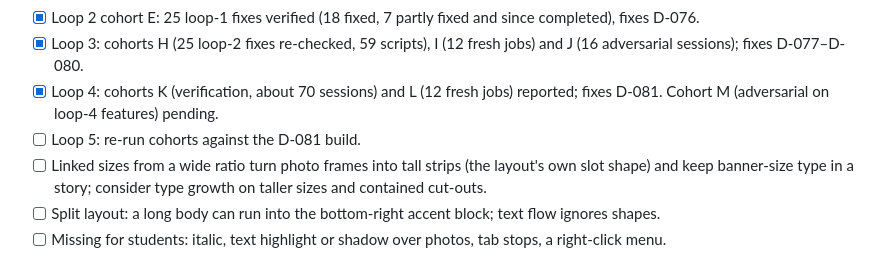
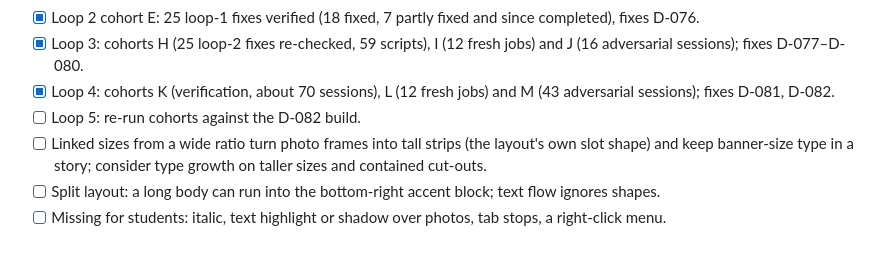
Before and after one commit to saf-azad/Kura8, a Markdown page: HANDOFF.md, the part around one of its changes. Drawn GitHub-style.

Commit message:
docs(handoff): loop 4 cohort M, D-082, loop 5 primer [fable]
Co-Authored-By: Claude Opus 5.5 <noreply@anthropic.com>
Claude-Session: https://claude.ai/code/session_01KiDFeXKe75tKsTKcNJjokv

```diff
--- a/HANDOFF.md
+++ b/HANDOFF.md
@@ -135,8 +136,8 @@ Student-test loop (D-045), session-sized:
 - [x] Loop 2: cohorts F (12 fresh portfolio jobs) and G (adversarial, 43 sessions) reported; fixes D-070–D-075.
 - [x] Loop 2 cohort E: 25 loop-1 fixes verified (18 fixed, 7 partly fixed and since completed), fixes D-076.
 - [x] Loop 3: cohorts H (25 loop-2 fixes re-checked, 59 scripts), I (12 fresh jobs) and J (16 adversarial sessions); fixes D-077–D-080.
-- [x] Loop 4: cohorts K (verification, about 70 sessions) and L (12 fresh jobs) reported; fixes D-081. Cohort M (adversarial on loop-4 features) pending.
-- [ ] Loop 5: re-run cohorts against the D-081 build.
+- [x] Loop 4: cohorts K (verification, about 70 sessions), L (12 fresh jobs) and M (43 adversarial sessions); fixes D-081, D-082.
+- [ ] Loop 5: re-run cohorts against the D-082 build.
 - [ ] Linked sizes from a wide ratio turn photo frames into tall strips (the layout's own slot shape) and keep banner-size type in a story; consider type growth on taller sizes and contained cut-outs.
 - [ ] Split layout: a long body can run into the bottom-right accent block; text flow ignores shapes.
 - [ ] Missing for students: italic, text highlight or shadow over photos, tab stops, a right-click menu.
```
Also changed, not shown: other parts of HANDOFF.md (+2 -1 lines), AGENTS.md (+2 -2 lines), scripts/usertest/PRIMER.md (+14 -0 lines).
